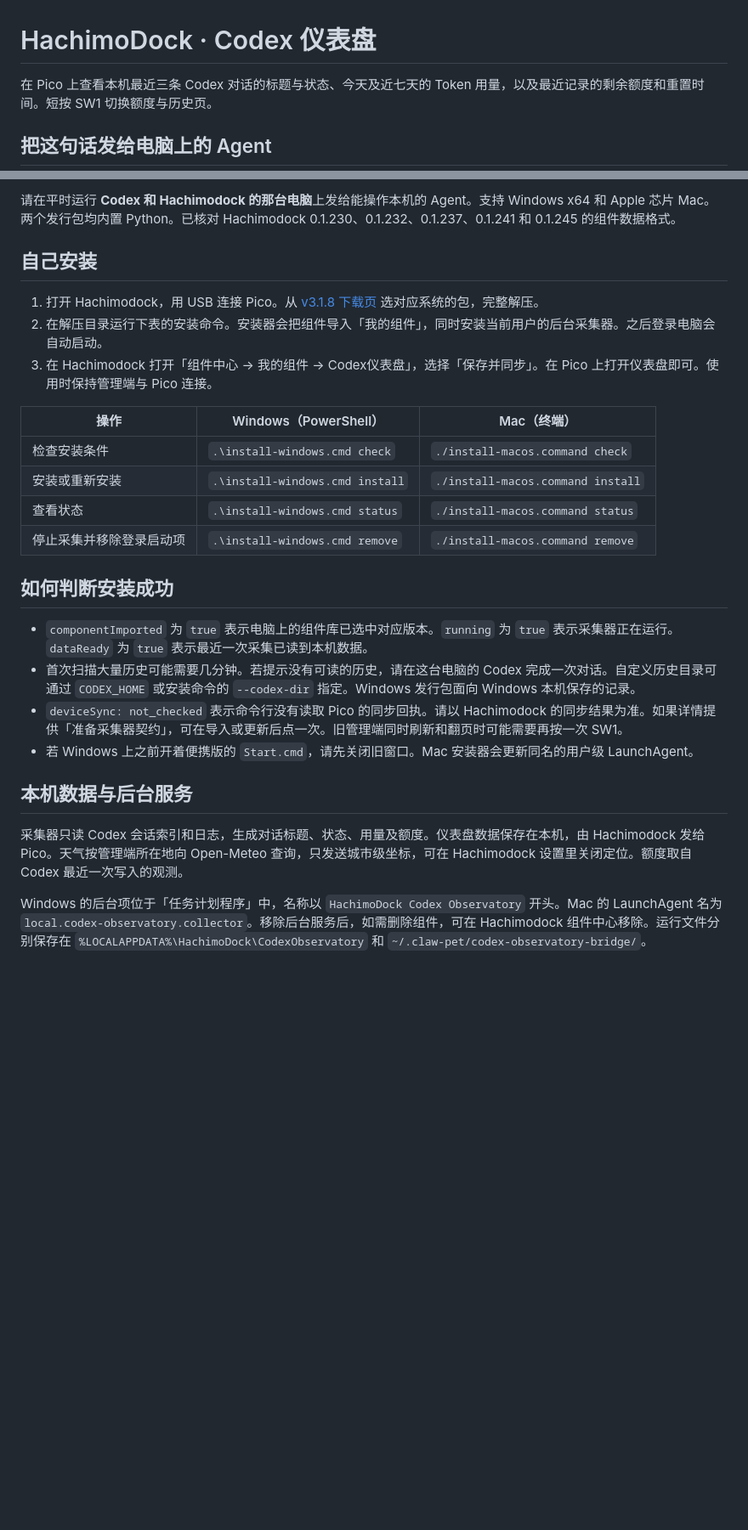
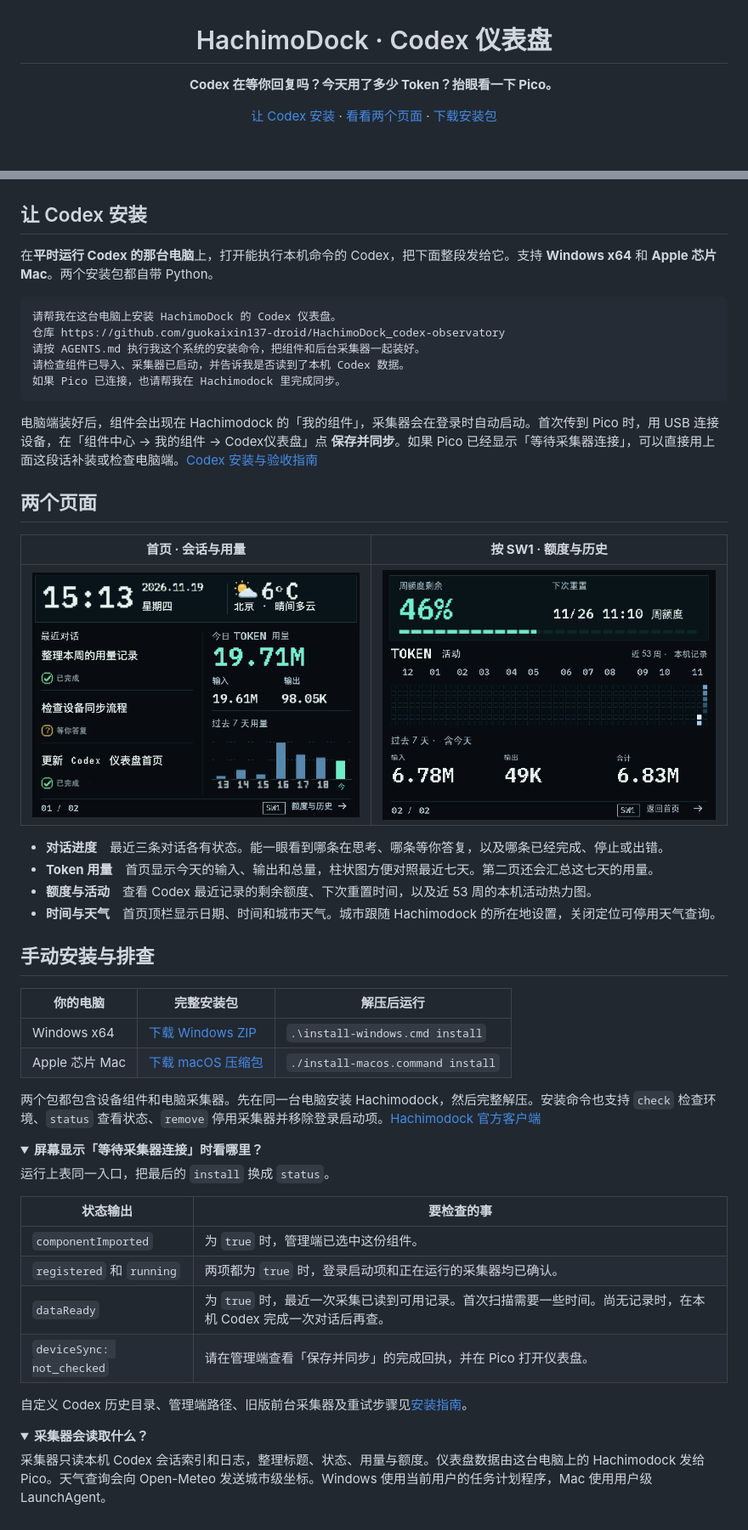
Before and after one commit to guokaixin137-droid/HachimoDock_codex-observatory, a Markdown page: README.md, 2 parts joined by grey strips. Shown at 85% size. Rendered like a GitHub page; pictures changed too: docs/images/dashboard-home.png (added), docs/images/dashboard-quota.png (added); folded sections open; blank space fills up the shorter version.

Commit message:
Show both Pico screens and simplify native Windows installation

````diff
--- a/README.md
+++ b/README.md
@@ -1,6 +3,6 @@
 # HachimoDock · Codex 仪表盘
 
-在 Pico 上查看本机最近三条 Codex 对话的标题与状态、今天及近七天的 Token 用量，以及最近记录的剩余额度和重置时间。短按 SW1 切换额度与历史页。
+**Codex 在等你回复吗？今天用了多少 Token？抬眼看一下 Pico。**
 
-## 把这句话发给电脑上的 Agent
+[让 Codex 安装](#让-codex-安装) · [看看两个页面](#两个页面) · [下载安装包](https://github.com/guokaixin137-droid/HachimoDock_codex-observatory/releases/tag/v3.1.8)
 
@@ -8,28 +10,59 @@
 
-请在平时运行 **Codex 和 Hachimodock 的那台电脑**上发给能操作本机的 Agent。支持 Windows x64 和 Apple 芯片 Mac。两个发行包均内置 Python。已核对 Hachimodock 0.1.230、0.1.232、0.1.237、0.1.241 和 0.1.245 的组件数据格式。
+</div>
 
-## 自己安装
+## 让 Codex 安装
 
-1. 打开 Hachimodock，用 USB 连接 Pico。从 [v3.1.8 下载页](https://github.com/guokaixin137-droid/HachimoDock_codex-observatory/releases/tag/v3.1.8) 选对应系统的包，完整解压。
-2. 在解压目录运行下表的安装命令。安装器会把组件导入「我的组件」，同时安装当前用户的后台采集器。之后登录电脑会自动启动。
-3. 在 Hachimodock 打开「组件中心 → 我的组件 → Codex仪表盘」，选择「保存并同步」。在 Pico 上打开仪表盘即可。使用时保持管理端与 Pico 连接。
+在**平时运行 Codex 的那台电脑**上，打开能执行本机命令的 Codex，把下面整段发给它。支持 **Windows x64** 和 **Apple 芯片 Mac**。两个安装包都自带 Python。
 
-| 操作 | Windows（PowerShell） | Mac（终端） |
+```text
+请帮我在这台电脑上安装 HachimoDock 的 Codex 仪表盘。
+仓库 https://github.com/guokaixin137-droid/HachimoDock_codex-observatory
+请按 AGENTS.md 执行我这个系统的安装命令，把组件和后台采集器一起装好。
+请检查组件已导入、采集器已启动，并告诉我是否读到了本机 Codex 数据。
+如果 Pico 已连接，也请帮我在 Hachimodock 里完成同步。
+```
+
+电脑端装好后，组件会出现在 Hachimodock 的「我的组件」，采集器会在登录时自动启动。首次传到 Pico 时，用 USB 连接设备，在「组件中心 → 我的组件 → Codex仪表盘」点 **保存并同步**。如果 Pico 已经显示「等待采集器连接」，可以直接用上面这段话补装或检查电脑端。[Codex 安装与验收指南](AGENTS.md)
+
+## 两个页面
+
+| **首页 · 会话与用量** | **按 SW1 · 额度与历史** |
+| :---: | :---: |
+| [![首页示例，最近三条 Codex 对话、今日 Token 和七天趋势](docs/images/dashboard-home.png)](docs/images/dashboard-home.png) | [![Pico 额度页，剩余百分比、下次重置时间和近 53 周活动热力图](docs/images/dashboard-quota.png)](docs/images/dashboard-quota.png) |
+
+- **对话进度**　最近三条对话各有状态。能一眼看到哪条在思考、哪条等你答复，以及哪条已经完成、停止或出错。
+- **Token 用量**　首页显示今天的输入、输出和总量，柱状图方便对照最近七天。第二页还会汇总这七天的用量。
+- **额度与活动**　查看 Codex 最近记录的剩余额度、下次重置时间，以及近 53 周的本机活动热力图。
+- **时间与天气**　首页顶栏显示日期、时间和城市天气。城市跟随 Hachimodock 的所在地设置，关闭定位可停用天气查询。
+
+## 手动安装与排查
+
+| 你的电脑 | 完整安装包 | 解压后运行 |
 | --- | --- | --- |
-| 检查安装条件 | `.\install-windows.cmd check` | `./install-macos.command check` |
-| 安装或重新安装 | `.\install-windows.cmd install` | `./install-macos.command install` |
-| 查看状态 | `.\install-windows.cmd status` | `./install-macos.command status` |
-| 停止采集并移除登录启动项 | `.\install-windows.cmd remove` | `./install-macos.command remove` |
+| Windows x64 | [下载 Windows ZIP](https://github.com/guokaixin137-droid/HachimoDock_codex-observatory/releases/download/v3.1.8/codex-observatory-3.1.8-windows-x64.zip) | `.\install-windows.cmd install` |
+| Apple 芯片 Mac | [下载 macOS 压缩包](https://github.com/guokaixin137-droid/HachimoDock_codex-observatory/releases/download/v3.1.8/codex-observatory-3.1.8-macos-arm64.tar.gz) | `./install-macos.command install` |
 
-## 如何判断安装成功
+两个包都包含设备组件和电脑采集器。先在同一台电脑安装 Hachimodock，然后完整解压。安装命令也支持 `check` 检查环境、`status` 查看状态、`remove` 停用采集器并移除登录启动项。[Hachimodock 官方客户端](https://github.com/ai-maker-lab/HachimoDock/releases/tag/v0.1.245)
 
-- `componentImported` 为 `true` 表示电脑上的组件库已选中对应版本。`running` 为 `true` 表示采集器正在运行。`dataReady` 为 `true` 表示最近一次采集已读到本机数据。
-- 首次扫描大量历史可能需要几分钟。若提示没有可读的历史，请在这台电脑的 Codex 完成一次对话。自定义历史目录可通过 `CODEX_HOME` 或安装命令的 `--codex-dir` 指定。Windows 发行包面向 Windows 本机保存的记录。
-- `deviceSync: not_checked` 表示命令行没有读取 Pico 的同步回执。请以 Hachimodock 的同步结果为准。如果详情提供「准备采集器契约」，可在导入或更新后点一次。旧管理端同时刷新和翻页时可能需要再按一次 SW1。
-- 若 Windows 上之前开着便携版的 `Start.cmd`，请先关闭旧窗口。Mac 安装器会更新同名的用户级 LaunchAgent。
+<details>
+<summary><strong>屏幕显示「等待采集器连接」时看哪里？</strong></summary>
 
-## 本机数据与后台服务
+运行上表同一入口，把最后的 `install` 换成 `status`。
 
-采集器只读 Codex 会话索引和日志，生成对话标题、状态、用量及额度。仪表盘数据保存在本机，由 Hachimodock 发给 Pico。天气按管理端所在地向 Open-Meteo 查询，只发送城市级坐标，可在 Hachimodock 设置里关闭定位。额度取自 Codex 最近一次写入的观测。
+| 状态输出 | 要检查的事 |
+| --- | --- |
+| `componentImported` | 为 `true` 时，管理端已选中这份组件。 |
+| `registered` 和 `running` | 两项都为 `true` 时，登录启动项和正在运行的采集器均已确认。 |
+| `dataReady` | 为 `true` 时，最近一次采集已读到可用记录。首次扫描需要一些时间。尚无记录时，在本机 Codex 完成一次对话后再查。 |
+| `deviceSync: not_checked` | 请在管理端查看「保存并同步」的完成回执，并在 Pico 打开仪表盘。 |
 
-Windows 的后台项位于「任务计划程序」中，名称以 `HachimoDock Codex Observatory` 开头。Mac 的 LaunchAgent 名为 `local.codex-observatory.collector`。移除后台服务后，如需删除组件，可在 Hachimodock 组件中心移除。运行文件分别保存在 `%LOCALAPPDATA%\HachimoDock\CodexObservatory` 和 `~/.claw-pet/codex-observatory-bridge/`。
+自定义 Codex 历史目录、管理端路径、旧版前台采集器及重试步骤见[安装指南](AGENTS.md)。
+
+</details>
+
+<details>
+<summary><strong>采集器会读取什么？</strong></summary>
+
+采集器只读本机 Codex 会话索引和日志，整理标题、状态、用量与额度。仪表盘数据由这台电脑上的 Hachimodock 发给 Pico。天气查询会向 Open-Meteo 发送城市级坐标。Windows 使用当前用户的任务计划程序，Mac 使用用户级 LaunchAgent。
+
+</details>
````
Also changed, not shown: other parts of README.md (+3 -1 lines), AGENTS.md (+6 -2 lines), 1 other file.
